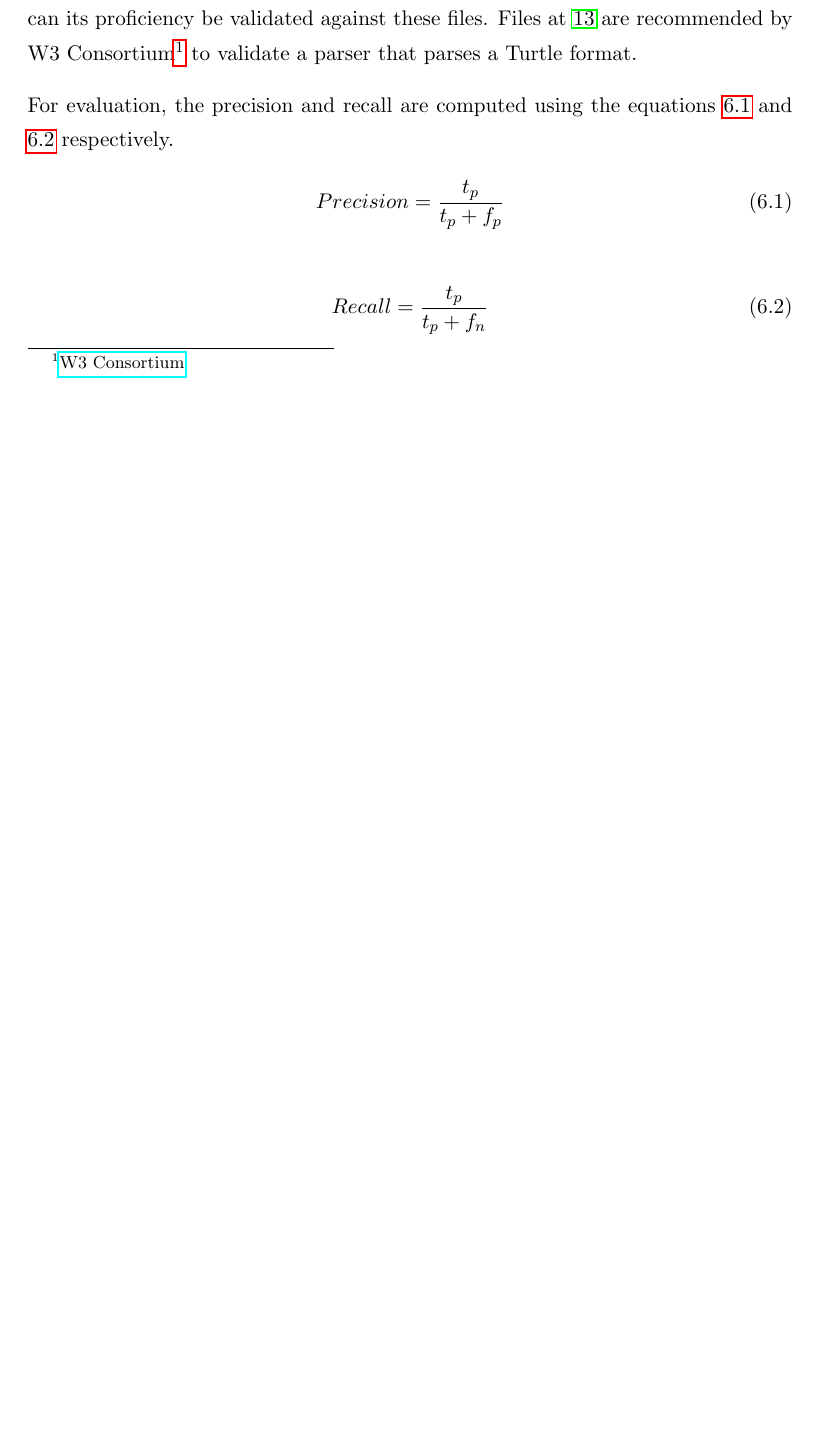
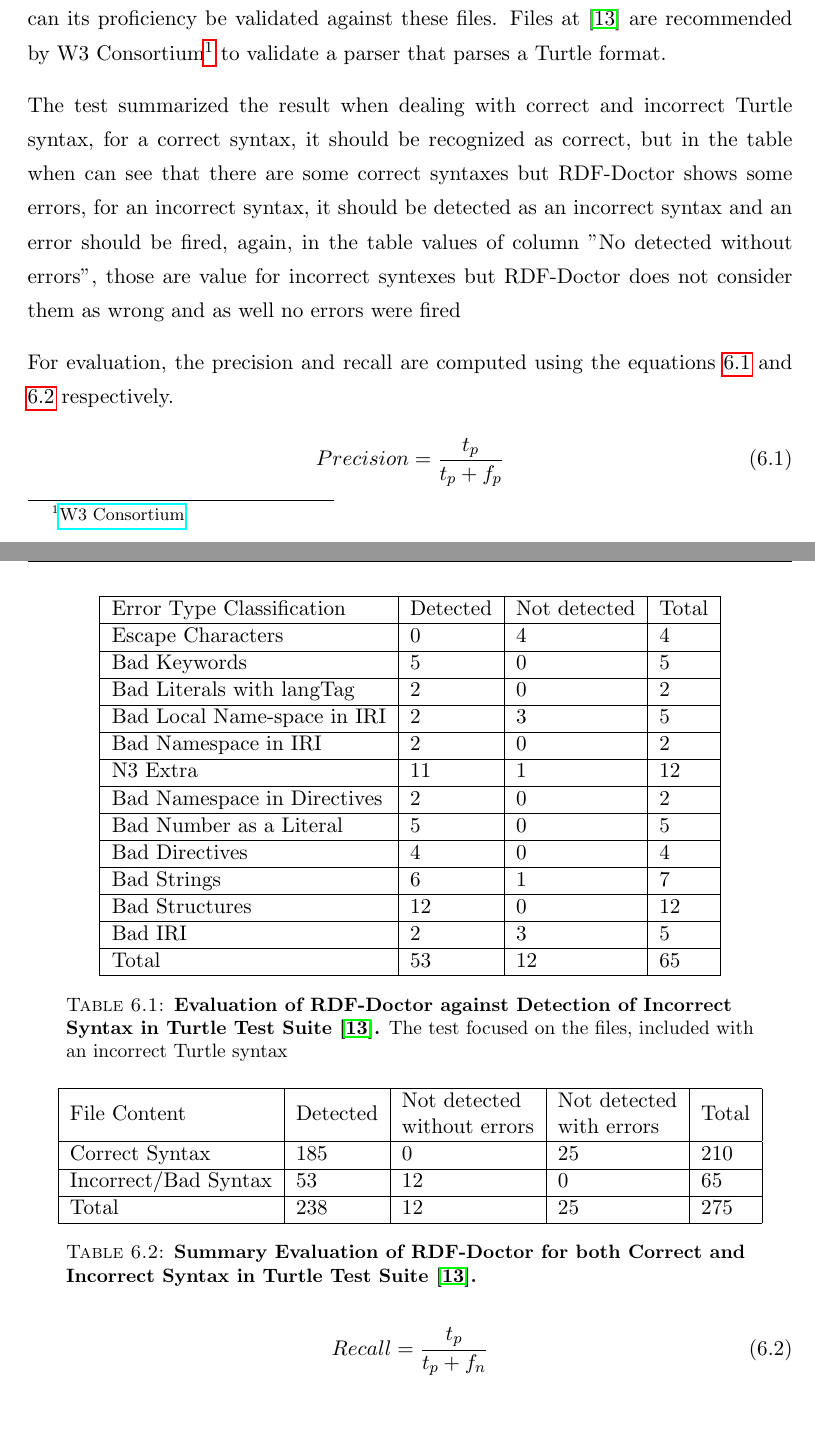
Before and after one commit to 0ah0/WRing, a LaTeX thesis (Thesis.tex, which reads chapters/7_evaluation.tex): part of page 41 of 66 before the commit and two parts of pages 41 and 42 of 67 after it, the two joined at a grey line, cut so that both start at the same text, the shorter picture padded with empty space. Compiled offline with pdfLaTeX.

Commit message:
Updates from ShareLaTeX

```diff
--- a/Thesis.tex
+++ b/Thesis.tex
@@ -38,6 +38,8 @@
 \captionsetup{justification=raggedright,
               singlelinecheck=false}
 \usepackage[toc,page]{appendix}
+\usepackage{tikz}
+\usetikzlibrary{fadings}
 
 
 
--- a/chapters/7_evaluation.tex
+++ b/chapters/7_evaluation.tex
@@ -2,7 +2,46 @@
 \label{ch:evaluation}
 To evaluate the proposed solution, firstly, it was tested against standard test cases, secondly, it was compared against XTurtle framework, lastly, it was validate with arbitrary large RDF files. This chapter discusses all of such details in the following text.
 \section{Experiment(1): Validating with RDF Suite Test}
-The evaluation phase finds its starting point at \citealp{TurtleTests:Online} where Test Suite files of Turtle serialization are found. Any new parser (focused on the same RDF serialization) can its proficiency be validated against these files. Files at \citealp{TurtleTests:Online} are recommended by W3 Consortium\footnote{\href{https://www.w3.org/}{W3 Consortium}} to validate a parser that parses a Turtle format.
+The evaluation phase finds its starting point at \citealp{TurtleTests:Online} where Test Suite files of Turtle serialization are found. Any new parser (focused on the same RDF serialization) can its proficiency be validated against these files. Files at \cite{TurtleTests:Online} are recommended by W3 Consortium\footnote{\href{https://www.w3.org/}{W3 Consortium}} to validate a parser that parses a Turtle format.
+
+
+
+
+\begin{table}[]
+\centering
+\begin{tabular}{|l|l|l|l|}
+\hline
+\begin{tabular}[c]{@{}l@{}}Error Type Classification \end{tabular} & Detected & \begin{tabular}[c]{@{}l@{}}Not detected\end{tabular} & Total \\ \hline
+ Escape Characters              &      0    &    4 &   4  \\ \hline
+ Bad Keywords             &      5   &    0 &   5  \\ \hline
+ Bad Literals with langTag             &      2   &    0 &   2  \\ \hline
+ Bad Local Name-space in IRI             &      2   &    3  &   5  \\ \hline
+ Bad Namespace in IRI             &      2   &    0 &   2  \\ \hline
+ N3 Extra             &      11   &    1 &   12  \\ \hline
+ Bad Namespace in Directives             &      2   &    0 &   2  \\ \hline
+ Bad Number as a Literal             &      5   &    0 &   5  \\ \hline
+ Bad Directives             &      4   &    0 &   4  \\ \hline
+ Bad Strings             &      6   &    1 &   7  \\ \hline
+ Bad Structures            &      12   &    0 &   12  \\ \hline
+ Bad IRI            &      2   &    3 &   5  \\ \hline
+ Total            &      53   &    12 &   65  \\ \hline
+\end{tabular}
+\caption{\textbf{Evaluation of RDF-Doctor against Detection of Incorrect Syntax in Turtle Test Suite \cite{TurtleTests:Online}.} The test focused on the files, included with an incorrect Turtle syntax}
+\end{table}
+\begin{table}[]
+\centering
+\begin{tabular}{|l|l|l|l|l|}
+\hline
+\begin{tabular}[c]{@{}l@{}}File Content \end{tabular} & Detected & \begin{tabular}[c]{@{}l@{}}Not detected \\ without errors \end{tabular} &\begin{tabular}[c]{@{}l@{}} Not detected \\ with errors \end{tabular}  & Total \\ \hline
+ Correct Syntax              &      185    &    0 &   25  & 210 \\ \hline
+ Incorrect/Bad Syntax              &      53    &    12 &   0  & 65 \\ \hline
+ Total            &      238   &    12 &   25 & 275  \\ \hline
+\end{tabular}
+\caption{\textbf{Summary Evaluation of RDF-Doctor for both Correct and Incorrect Syntax in Turtle Test Suite \cite{TurtleTests:Online}.} }
+\end{table}
+
+
+The test summarized the result when dealing with correct and incorrect Turtle syntax, for a correct syntax, it should be recognized as correct, but in the table when can see that there are some correct syntaxes but  RDF-Doctor shows some errors, for an incorrect syntax, it should be detected as an incorrect syntax and an error should be fired, again, in the table values of column "No detected without errors", those are value for incorrect syntexes but RDF-Doctor does not consider them as wrong and as well no errors were fired
 
 For evaluation, the precision and recall are computed using the equations \ref{eq:1} and \ref{eq:2} respectively.
 \begin{align}
```
Also changed, not shown: images/PieChartExperiment1.png (added), chapters/7_evaluation.tex (8 more changed lines).
